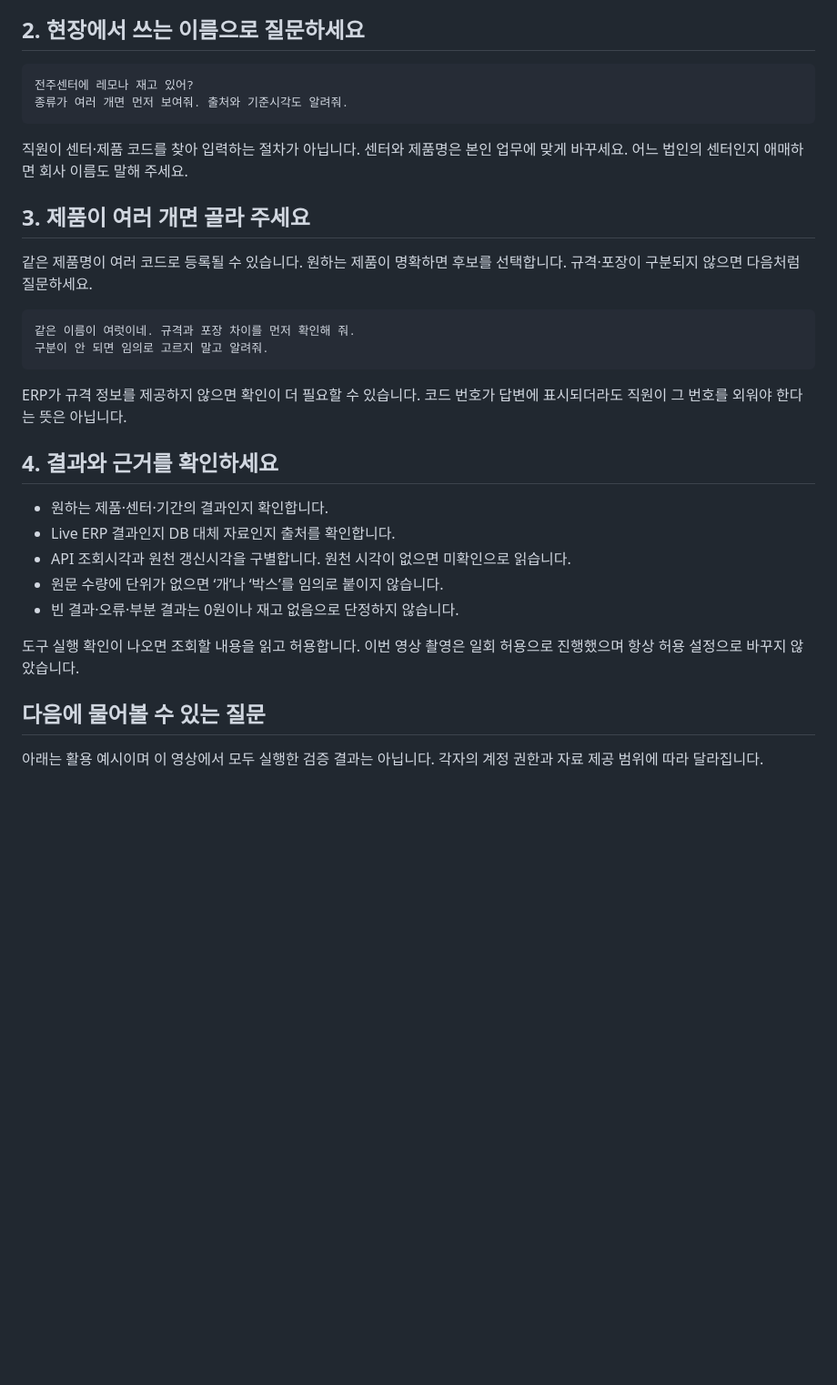
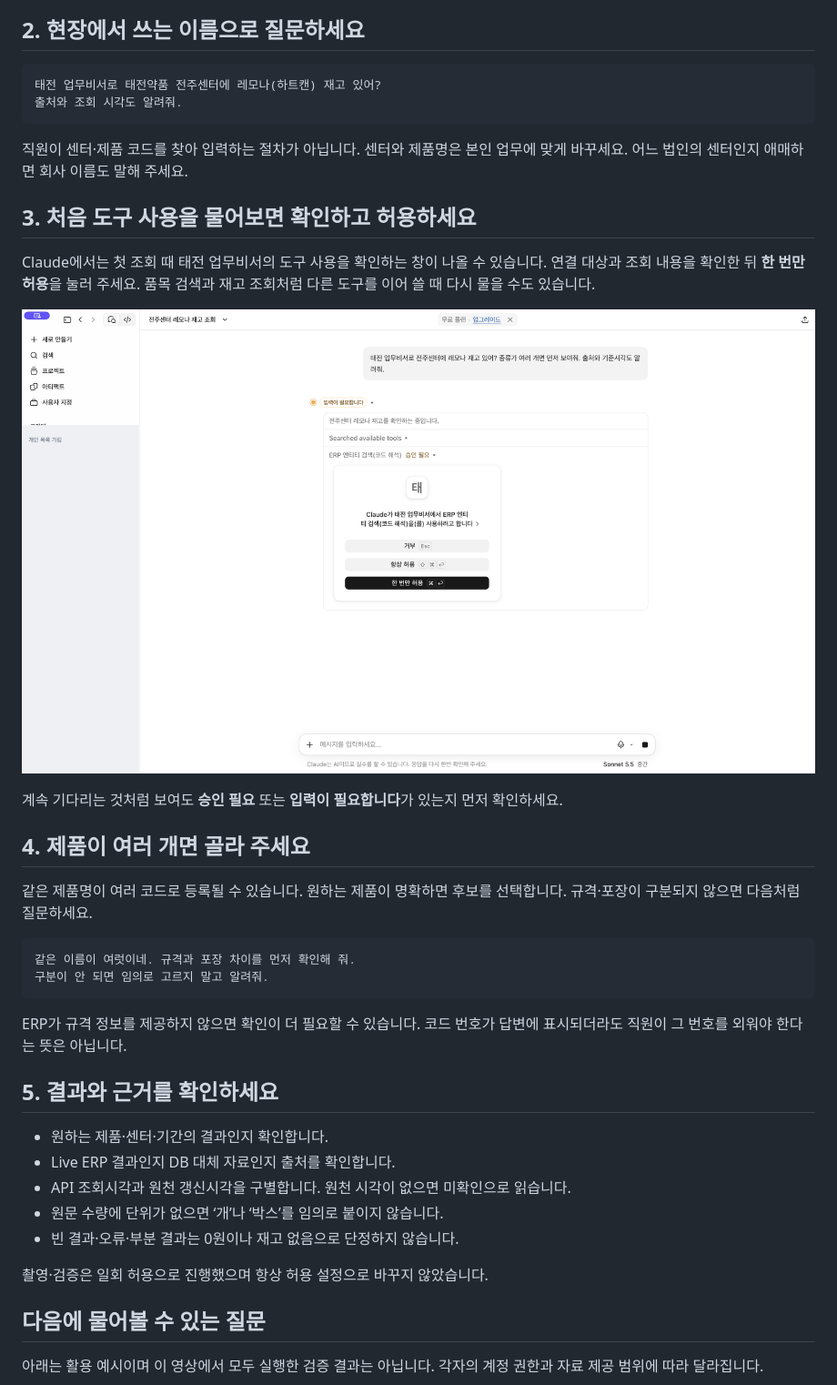
Before and after one commit to HosungYou/taejeon-plugins, a Markdown page: docs/guide/first-question.md, the part around the change. Shown at 91% size. GitHub-like rendering; pictures changed too: docs/images/guide-20261102/40-claude-first-read-approval.png (added); blank space fills up the shorter version.

Commit message:
docs: guide first queries through read approval and clear names

````diff
--- a/docs/guide/first-question.md
+++ b/docs/guide/first-question.md
@@ -9,13 +9,21 @@ Claude는 연결한 계정·조직에서, ChatGPT는 설치한 개인 계정에
 ## 2. 현장에서 쓰는 이름으로 질문하세요
 
 ```text
-전주센터에 레모나 재고 있어?
-종류가 여러 개면 먼저 보여줘. 출처와 기준시각도 알려줘.
+태전 업무비서로 태전약품 전주센터에 레모나(하트캔) 재고 있어?
+출처와 조회 시각도 알려줘.
 ```
 
 직원이 센터·제품 코드를 찾아 입력하는 절차가 아닙니다. 센터와 제품명은 본인 업무에 맞게 바꾸세요. 어느 법인의 센터인지 애매하면 회사 이름도 말해 주세요.
 
-## 3. 제품이 여러 개면 골라 주세요
+## 3. 처음 도구 사용을 물어보면 확인하고 허용하세요
+
+Claude에서는 첫 조회 때 태전 업무비서의 도구 사용을 확인하는 창이 나올 수 있습니다. 연결 대상과 조회 내용을 확인한 뒤 **한 번만 허용**을 눌러 주세요. 품목 검색과 재고 조회처럼 다른 도구를 이어 쓸 때 다시 물을 수도 있습니다.
+
+![Claude에서 실제로 표시된 첫 도구 읽기 허용 창](../images/guide-20261102/40-claude-first-read-approval.png)
+
+계속 기다리는 것처럼 보여도 **승인 필요** 또는 **입력이 필요합니다**가 있는지 먼저 확인하세요.
+
+## 4. 제품이 여러 개면 골라 주세요
 
 같은 제품명이 여러 코드로 등록될 수 있습니다. 원하는 제품이 명확하면 후보를 선택합니다. 규격·포장이 구분되지 않으면 다음처럼 질문하세요.
 
@@ -26,7 +34,7 @@ Claude는 연결한 계정·조직에서, ChatGPT는 설치한 개인 계정에
 
 ERP가 규격 정보를 제공하지 않으면 확인이 더 필요할 수 있습니다. 코드 번호가 답변에 표시되더라도 직원이 그 번호를 외워야 한다는 뜻은 아닙니다.
 
-## 4. 결과와 근거를 확인하세요
+## 5. 결과와 근거를 확인하세요
 
 - 원하는 제품·센터·기간의 결과인지 확인합니다.
 - Live ERP 결과인지 DB 대체 자료인지 출처를 확인합니다.
@@ -34,7 +42,7 @@ ERP가 규격 정보를 제공하지 않으면 확인이 더 필요할 수 있
 - 원문 수량에 단위가 없으면 ‘개’나 ‘박스’를 임의로 붙이지 않습니다.
 - 빈 결과·오류·부분 결과는 0원이나 재고 없음으로 단정하지 않습니다.
 
-도구 실행 확인이 나오면 조회할 내용을 읽고 허용합니다. 이번 영상 촬영은 일회 허용으로 진행했으며 항상 허용 설정으로 바꾸지 않았습니다.
+촬영·검증은 일회 허용으로 진행했으며 항상 허용 설정으로 바꾸지 않았습니다.
 
 ## 다음에 물어볼 수 있는 질문
 
````
Also changed, not shown: README.md (+3 -3 lines), docs/guide/troubleshooting.md (+12 -0 lines), docs/images/guide-20261102/41-claude-refresh-menu.png (added).
